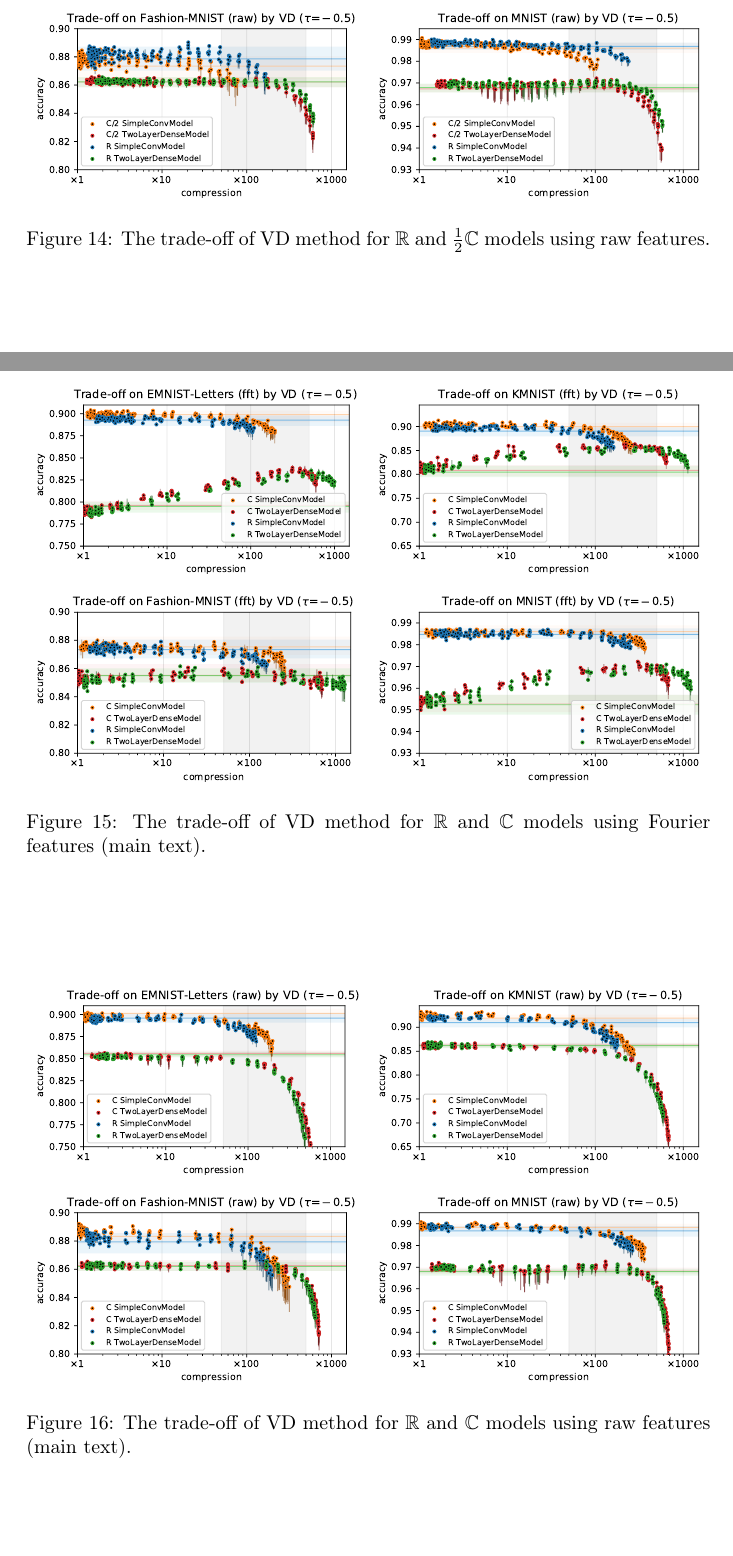
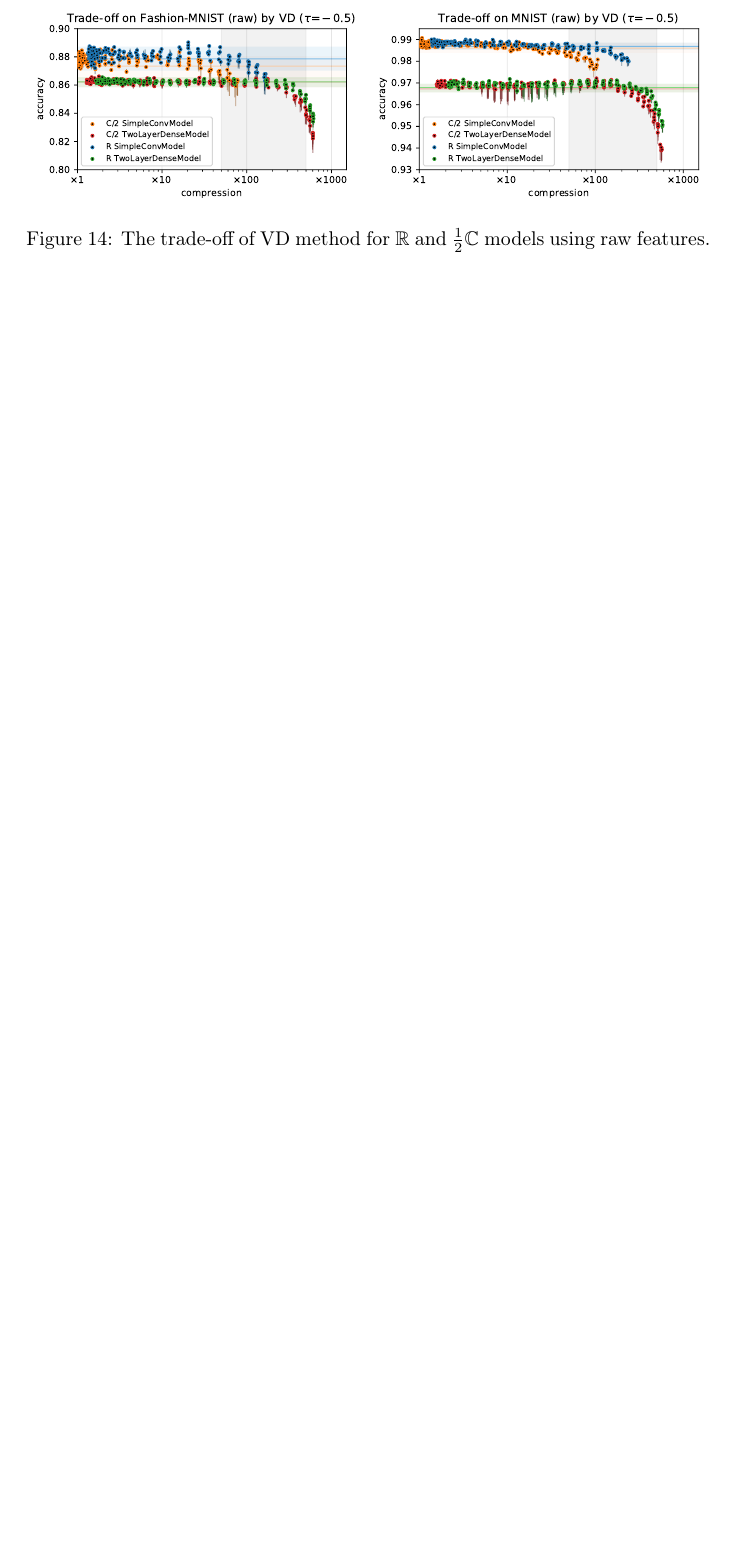
Before and after one commit to ivannz/complex_paper, a LaTeX paper (paper/paper.tex): two parts of pages 32 and 33 of 34 before the commit and part of page 32 of 33 after it, the two joined at a grey line, cut so that both start at the same text, the shorter picture padded with empty space. Compiled offline with pdfLaTeX.

Commit message:
removed references to legacy stuff

```diff
--- a/paper/paper.tex
+++ b/paper/paper.tex
@@ -1778,54 +1777,6 @@ double the number of parameters against $\cplx$ for Fourier input features on fi
     The trade-off of VD method for $\real$ and $\tfrac12\cplx$ models using raw features.
   }
   \label{fig:appendix__cmp__mnist-like__trade-off__VD__raw}
-\end{figure}
-
-\begin{figure}[b]
-  \centering
-  \begin{subfigure}[b]{0.5\columnwidth}
-    \centering
-    \includegraphics[width=\linewidth]{figure__mnist-like__trade-off/legacy__VD__emnist_letters__fft__-0.5.pdf}
-  \end{subfigure}%
-  \begin{subfigure}[b]{0.5\columnwidth}
-    \centering
-    \includegraphics[width=\linewidth]{figure__mnist-like__trade-off/legacy__VD__kmnist__fft__-0.5.pdf}
-  \end{subfigure} \\%
-  \begin{subfigure}[b]{0.5\columnwidth}
-    \centering
-    \includegraphics[width=\linewidth]{figure__mnist-like__trade-off/legacy__VD__fashionmnist__fft__-0.5.pdf}
-  \end{subfigure}%
-  \begin{subfigure}[b]{0.5\columnwidth}
-    \centering
-    \includegraphics[width=\linewidth]{figure__mnist-like__trade-off/legacy__VD__mnist__fft__-0.5.pdf}
-  \end{subfigure}
-  \caption{%
-    The trade-off of VD method for $\real$ and $\cplx$ models using Fourier features (main text).
-  }
-  \label{fig:paper__mnist-like__trade-off__VD__fft}
-\end{figure}
-
-\begin{figure}[b]
-  \centering
-  \begin{subfigure}[b]{0.5\columnwidth}
-    \centering
-    \includegraphics[width=\linewidth]{figure__mnist-like__trade-off/legacy__VD__emnist_letters__raw__-0.5.pdf}
-  \end{subfigure}%
-  \begin{subfigure}[b]{0.5\columnwidth}
-    \centering
-    \includegraphics[width=\linewidth]{figure__mnist-like__trade-off/legacy__VD__kmnist__raw__-0.5.pdf}
-  \end{subfigure} \\%
-  \begin{subfigure}[b]{0.5\columnwidth}
-    \centering
-    \includegraphics[width=\linewidth]{figure__mnist-like__trade-off/legacy__VD__fashionmnist__raw__-0.5.pdf}
-  \end{subfigure}%
-  \begin{subfigure}[b]{0.5\columnwidth}
-    \centering
-    \includegraphics[width=\linewidth]{figure__mnist-like__trade-off/legacy__VD__mnist__raw__-0.5.pdf}
-  \end{subfigure}
-  \caption{%
-    The trade-off of VD method for $\real$ and $\cplx$ models using raw features (main text).
-  }
-  \label{fig:paper__mnist-like__trade-off__VD__raw}
 \end{figure}
 
 % \clearpage
```
Also changed, not shown: paper/paper.tex (1 more changed lines).
